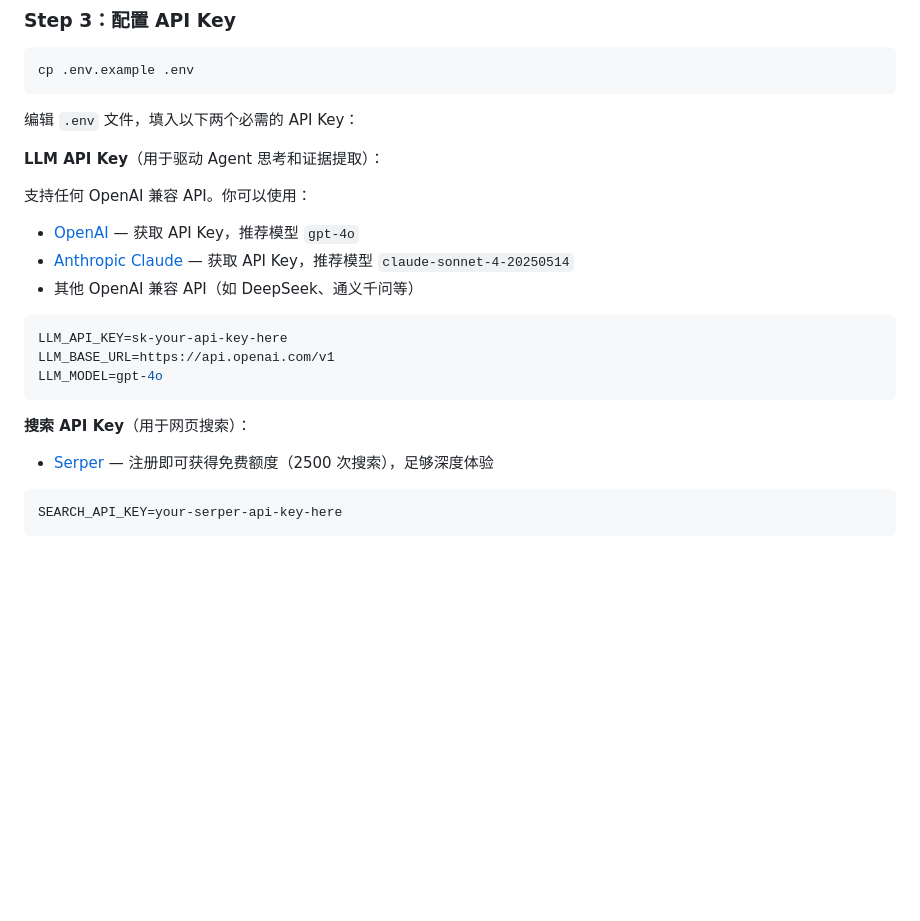
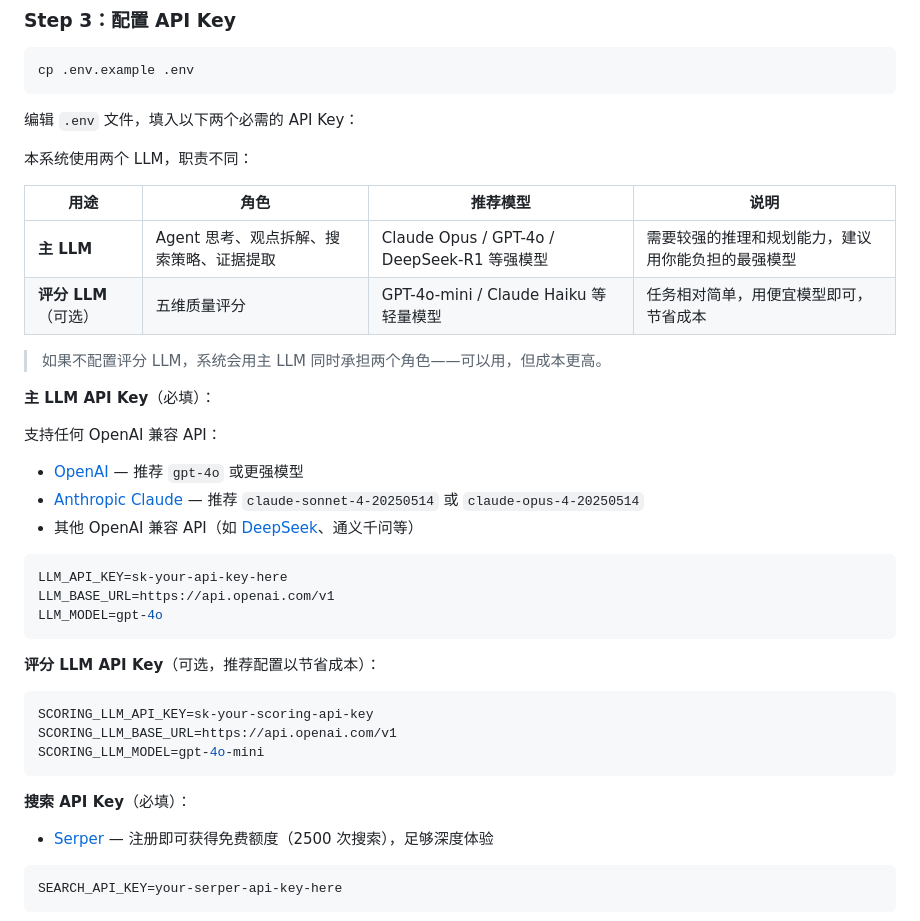
Before and after one commit to HYC-hsy/deep-truth-search, a Markdown page: README.md, the part around the change. Rendered like a GitHub page; blank space fills up the shorter version.

````diff
--- a/README.md
+++ b/README.md
@@ -166,12 +166,21 @@ cp .env.example .env
 
 编辑 `.env` 文件，填入以下两个必需的 API Key：
 
-**LLM API Key**（用于驱动 Agent 思考和证据提取）：
+本系统使用两个 LLM，职责不同：
 
-支持任何 OpenAI 兼容 API。你可以使用：
-- [OpenAI](https://platform.openai.com/api-keys) — 获取 API Key，推荐模型 `gpt-4o`
-- [Anthropic Claude](https://console.anthropic.com/) — 获取 API Key，推荐模型 `claude-sonnet-4-20250514`
-- 其他 OpenAI 兼容 API（如 DeepSeek、通义千问等）
+| 用途 | 角色 | 推荐模型 | 说明 |
+|------|------|----------|------|
+| **主 LLM** | Agent 思考、观点拆解、搜索策略、证据提取 | Claude Opus / GPT-4o / DeepSeek-R1 等强模型 | 需要较强的推理和规划能力，建议用你能负担的最强模型 |
+| **评分 LLM**（可选） | 五维质量评分 | GPT-4o-mini / Claude Haiku 等轻量模型 | 任务相对简单，用便宜模型即可，节省成本 |
+
+> 如果不配置评分 LLM，系统会用主 LLM 同时承担两个角色——可以用，但成本更高。
+
+**主 LLM API Key**（必填）：
+
+支持任何 OpenAI 兼容 API：
+- [OpenAI](https://platform.openai.com/api-keys) — 推荐 `gpt-4o` 或更强模型
+- [Anthropic Claude](https://console.anthropic.com/) — 推荐 `claude-sonnet-4-20250514` 或 `claude-opus-4-20250514`
+- 其他 OpenAI 兼容 API（如 [DeepSeek](https://platform.deepseek.com/)、通义千问等）
 
 ```env
 LLM_API_KEY=sk-your-api-key-here
@@ -179,7 +188,15 @@ LLM_BASE_URL=https://api.openai.com/v1
 LLM_MODEL=gpt-4o
 ```
 
-**搜索 API Key**（用于网页搜索）：
+**评分 LLM API Key**（可选，推荐配置以节省成本）：
+
+```env
+SCORING_LLM_API_KEY=sk-your-scoring-api-key
+SCORING_LLM_BASE_URL=https://api.openai.com/v1
+SCORING_LLM_MODEL=gpt-4o-mini
+```
+
+**搜索 API Key**（必填）：
 
 - [Serper](https://serper.dev/) — 注册即可获得免费额度（2500 次搜索），足够深度体验
 
````
Also changed, not shown: README_EN.md (+22 -5 lines).
